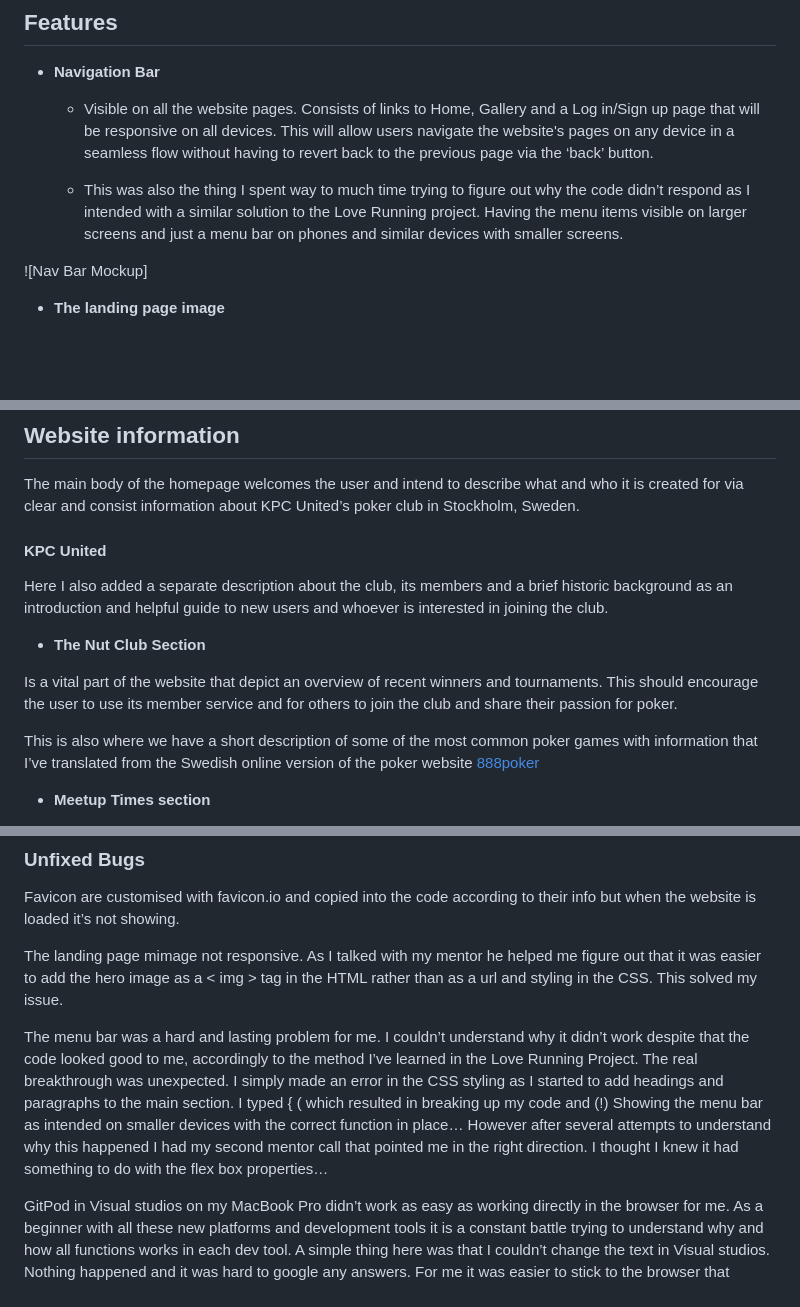
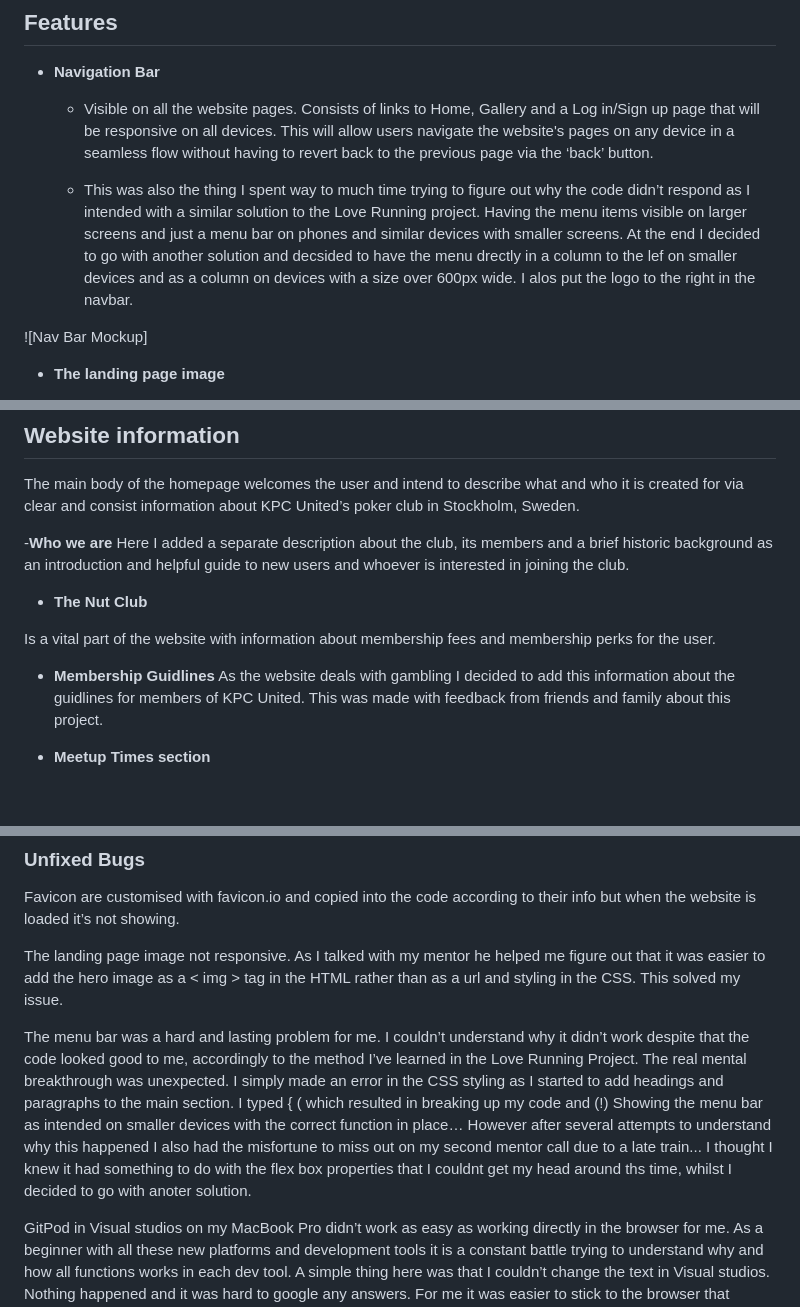
Before and after one commit to TJCAJ/tnl, a Markdown page: README.md, 3 parts joined by grey strips. GitHub-like rendering; blank space fills up the shorter version.

Commit message:
Update README with website information unfixed bugs acknoledgements and Media

```diff
--- a/README.md
+++ b/README.md
@@ -17,7 +17,7 @@ The looks and the feel of the website is created with red, white green and black
 
   - Visible on all the website pages. Consists of links to Home, Gallery and a Log in/Sign up page that will be responsive on all devices. This will allow users navigate the website's pages on any device in a seamless flow without having to revert back to the previous page via the ‘back’ button.
 
-  - This was also the thing I spent way to much time trying to figure out why the code didn’t respond as I intended with a similar solution to the Love Running project. Having the menu items visible on larger screens and just a menu bar on phones and similar devices with smaller screens.
+  - This was also the thing I spent way to much time trying to figure out why the code didn’t respond as I intended with a similar solution to the Love Running project. Having the menu items visible on larger screens and just a menu bar on phones and similar devices with smaller screens. At the end I decided to go with another solution and decsided to have the menu drectly in a column to the lef on smaller devices and as a column on devices with a size over 600px wide. I alos put the logo to the right in the navbar.
 
 
 ![Nav Bar Mockup]
@@ -33,15 +33,16 @@ The looks and the feel of the website is created with red, white green and black
 
 The main body of the homepage welcomes the user and intend to describe what and who it is created for via clear and consist information about KPC United’s poker club in Stockholm, Sweden.
 
-#### KPC United
-Here I also added a separate description about the club, its members and a brief historic background as an introduction and helpful guide to new users and whoever is interested in joining the club.
+-__Who we are__
+Here I added a separate description about the club, its members and a brief historic background as an introduction and helpful guide to new users and whoever is interested in joining the club.
 
 
-- __The Nut Club Section__
+- __The Nut Club__
 
- Is a vital part of the website that depict an overview of recent winners and tournaments. This should encourage the user to use its member service and for others to join the club and share their passion for poker.
+ Is a vital part of the website with information about membership fees and membership perks for the user.
 
-This is also where we have a short description of some of the most common poker games with information that I’ve translated from the Swedish online version of the poker website [888poker](https://www.888poker.se/magazine/strategy/poker-variations)
+- __Membership Guidlines__
+As the website deals with gambling I decided to add this information about the guidlines for members of KPC United. This was made with feedback from friends and family about this project.
 
 - __Meetup Times section__
 
@@ -100,9 +101,9 @@ Information about the tests ca be viewed [here](Test.md)
 
 Favicon are customised  with favicon.io and copied into the code according to their info but when the website is loaded it’s not showing.
 
-The landing page mimage not responsive. As I talked with my mentor he helped me figure out that it was easier to add the hero image as a < img > tag in the HTML rather than as a url and styling in the CSS. This solved my issue.
+The landing page image not responsive. As I talked with my mentor he helped me figure out that it was easier to add the hero image as a < img > tag in the HTML rather than as a url and styling in the CSS. This solved my issue.
 
-The menu bar was a hard and lasting problem for me. I couldn’t understand why it didn’t work despite that the code looked good to me, accordingly to the method I’ve learned in the Love Running Project. The real breakthrough was unexpected. I simply made an error in the CSS styling as I started to add headings and paragraphs to the main section. I typed { ( which resulted in breaking up my code and (!) Showing the menu bar as intended on smaller devices with the correct function in place… However after several attempts to understand why this happened I had my second mentor call that pointed me in the right direction. I thought I knew it had something to do with the flex box properties…
+The menu bar was a hard and lasting problem for me. I couldn’t understand why it didn’t work despite that the code looked good to me, accordingly to the method I’ve learned in the Love Running Project. The real mental breakthrough was unexpected. I simply made an error in the CSS styling as I started to add headings and paragraphs to the main section. I typed { ( which resulted in breaking up my code and (!) Showing the menu bar as intended on smaller devices with the correct function in place… However after several attempts to understand why this happened I also had the misfortune to miss out on my second mentor call due to a late train... I thought I knew it had something to do with the flex box properties that I couldnt get my head around ths time, whilst I decided to go with anoter solution.
 
 GitPod in Visual studios on my MacBook Pro didn’t work as easy as working directly in the browser for me. As a beginner with all these new platforms and development tools it is a constant battle trying to understand why and how all functions works in each dev tool. A simple thing here was that I couldn’t change the text in Visual studios. Nothing happened and it was hard to google any answers. For me it was easier to stick to the browser that worked as submission day closed in.
 
```
Also changed, not shown: other parts of README.md (+3 -1 lines), assets/images/favicon/android-chrome-192x192.png (renamed from assets/favicon/android-chrome-192x192.png), assets/images/favicon/android-chrome-512x512.png (renamed from assets/favicon/android-chrome-512x512.png), assets/images/favicon/apple-touch-icon.png (renamed from assets/favicon/apple-touch-icon.png), assets/images/favicon/favicon-16x16.png (renamed from assets/favicon/favicon-16x16.png), assets/images/favicon/favicon-32x32.png (renamed from assets/favicon/favicon-32x32.png), 4 other files.
